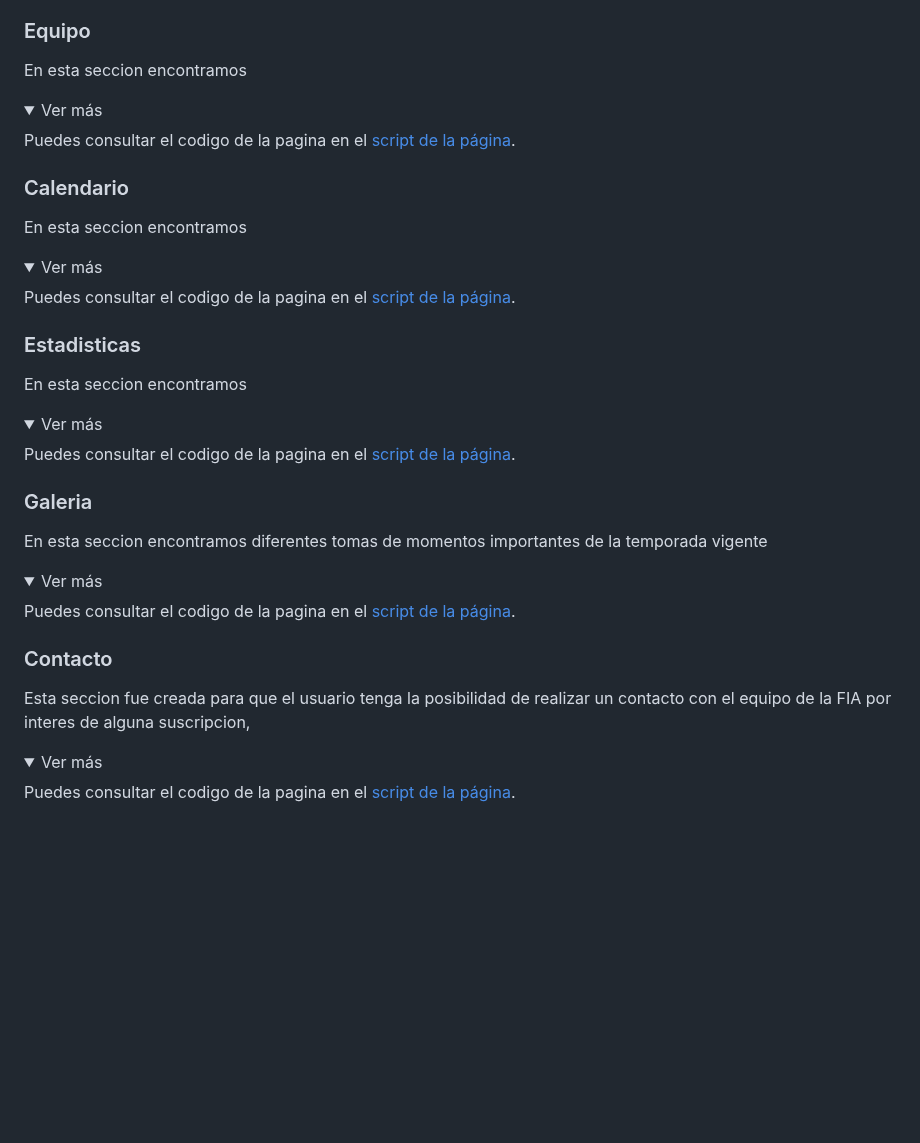
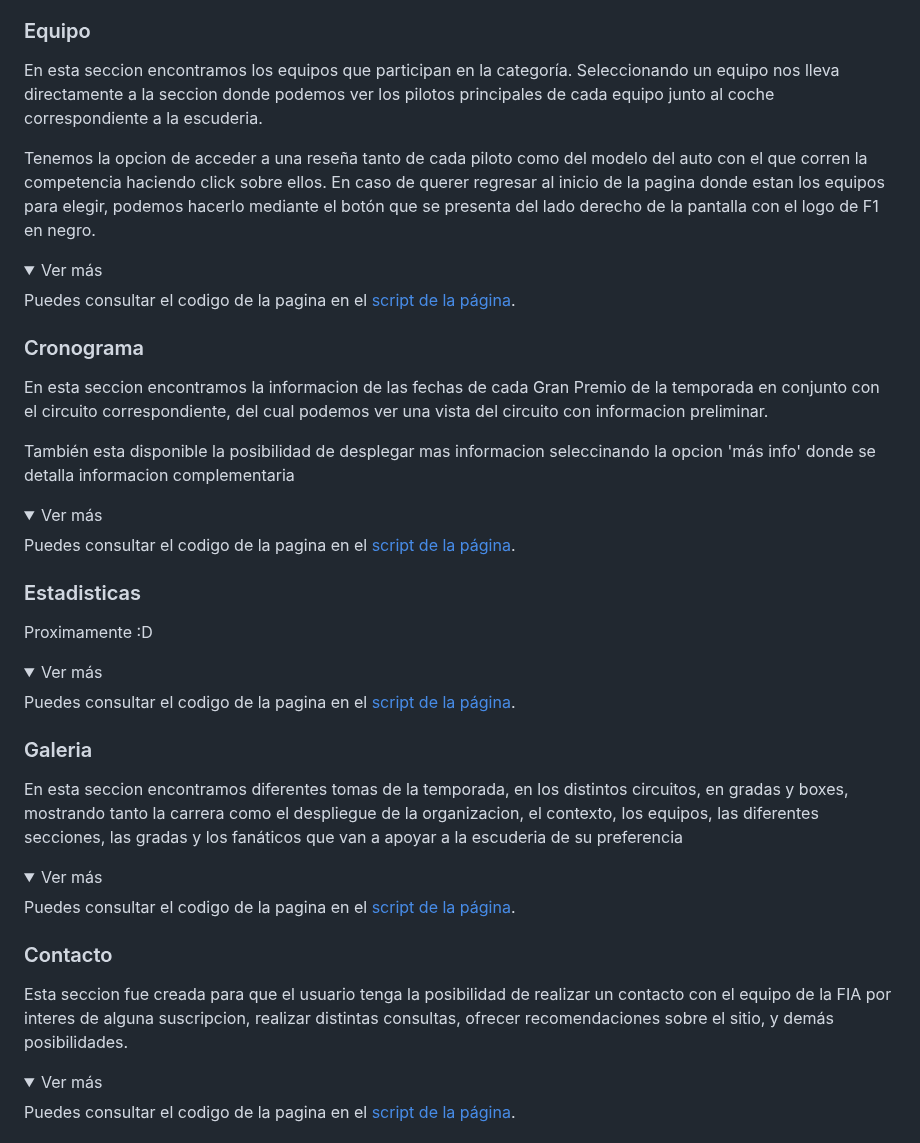
Before and after one commit to marco11235813/Proyecto-Codo_a_Codo, a Markdown page: README.md, the part around the change. Rendered like a GitHub page; folded sections open; blank space fills up the shorter version.

```diff
--- a/README.md
+++ b/README.md
@@ -68,7 +68,10 @@ Puedes consultar el codigo de la pagina en el [script de la página](https://git
 
 ### Equipo
 
-En esta seccion encontramos
+En esta seccion encontramos los equipos que participan en la categoría. Seleccionando un equipo nos lleva directamente a la seccion donde podemos ver los pilotos principales de cada equipo junto al coche correspondiente a la escuderia.
+
+Tenemos la opcion de acceder a una reseña tanto de cada piloto como del modelo del auto con el que corren la competencia haciendo click sobre ellos.
+En caso de querer regresar al inicio de la pagina donde estan los equipos para elegir, podemos hacerlo mediante el botón que se presenta del lado derecho de la pantalla con el logo de F1 en negro.
 
 <details>
 <summary>Ver más</summary>
@@ -76,9 +79,12 @@ En esta seccion encontramos
 Puedes consultar el codigo de la pagina en el [script de la página](https://github.com/marco11235813/Proyecto-Codo_a_Codo/blob/main/equipos.html).
 </details>
 
-### Calendario
+### Cronograma
 
-En esta seccion encontramos
+En esta seccion encontramos la informacion de las fechas de cada Gran Premio de la temporada en conjunto con el circuito correspondiente,
+del cual podemos ver una vista del circuito con informacion preliminar.
+
+También esta disponible la posibilidad de desplegar mas informacion seleccinando la opcion 'más info' donde se detalla informacion complementaria
 
 <details>
 <summary>Ver más</summary>
@@ -88,7 +94,7 @@ Puedes consultar el codigo de la pagina en el [script de la página](https://git
 
 ### Estadisticas
 
-En esta seccion encontramos
+Proximamente :D
 
 <details>
 <summary>Ver más</summary>
@@ -98,7 +104,7 @@ Puedes consultar el codigo de la pagina en el [script de la página](https://git
 
 ### Galeria
 
-En esta seccion encontramos diferentes tomas de momentos importantes de la temporada vigente
+En esta seccion encontramos diferentes tomas de la temporada, en los distintos circuitos, en gradas y boxes, mostrando tanto la carrera como el despliegue de la organizacion, el contexto, los equipos, las diferentes secciones, las gradas y los fanáticos que van a apoyar a la escuderia de su preferencia
 
 <details>
 <summary>Ver más</summary>
@@ -108,7 +114,7 @@ Puedes consultar el codigo de la pagina en el [script de la página](https://git
 
 ### Contacto
 
-Esta seccion fue creada para que el usuario tenga la posibilidad de realizar un contacto con el equipo de la FIA por interes de alguna suscripcion,
+Esta seccion fue creada para que el usuario tenga la posibilidad de realizar un contacto con el equipo de la FIA por interes de alguna suscripcion, realizar distintas consultas, ofrecer recomendaciones sobre el sitio, y demás posibilidades.
 
 <details>
 <summary>Ver más</summary>
```
